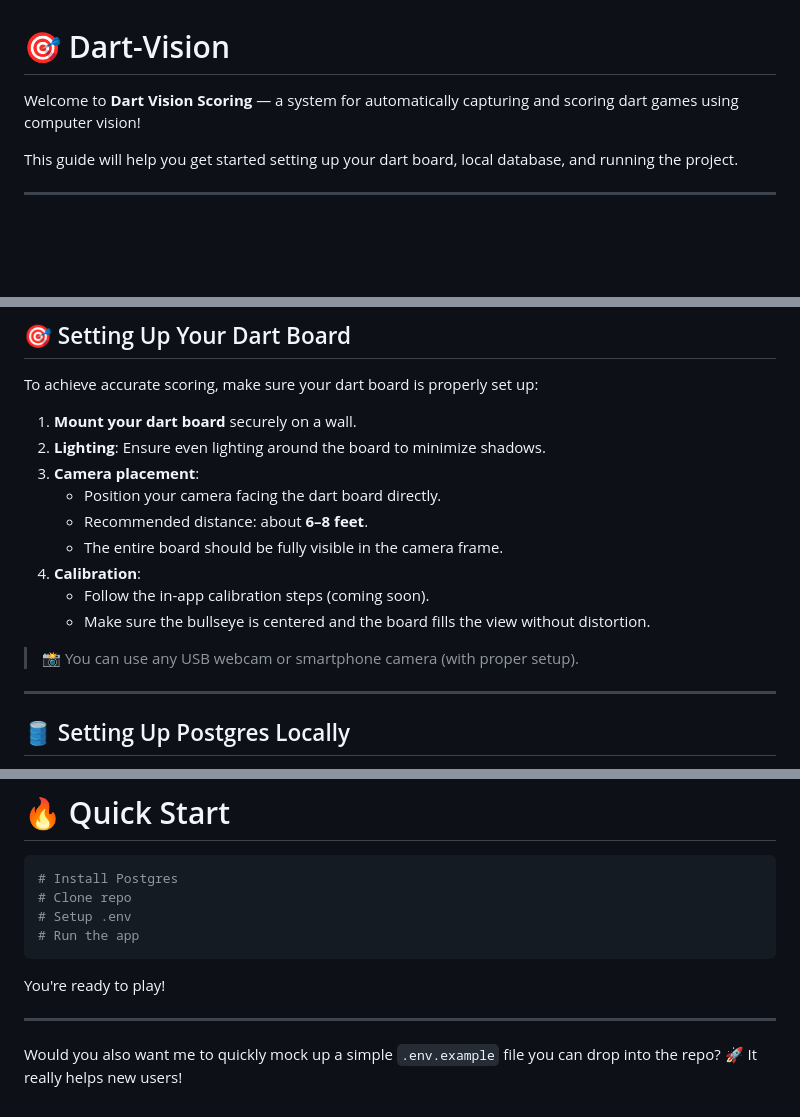
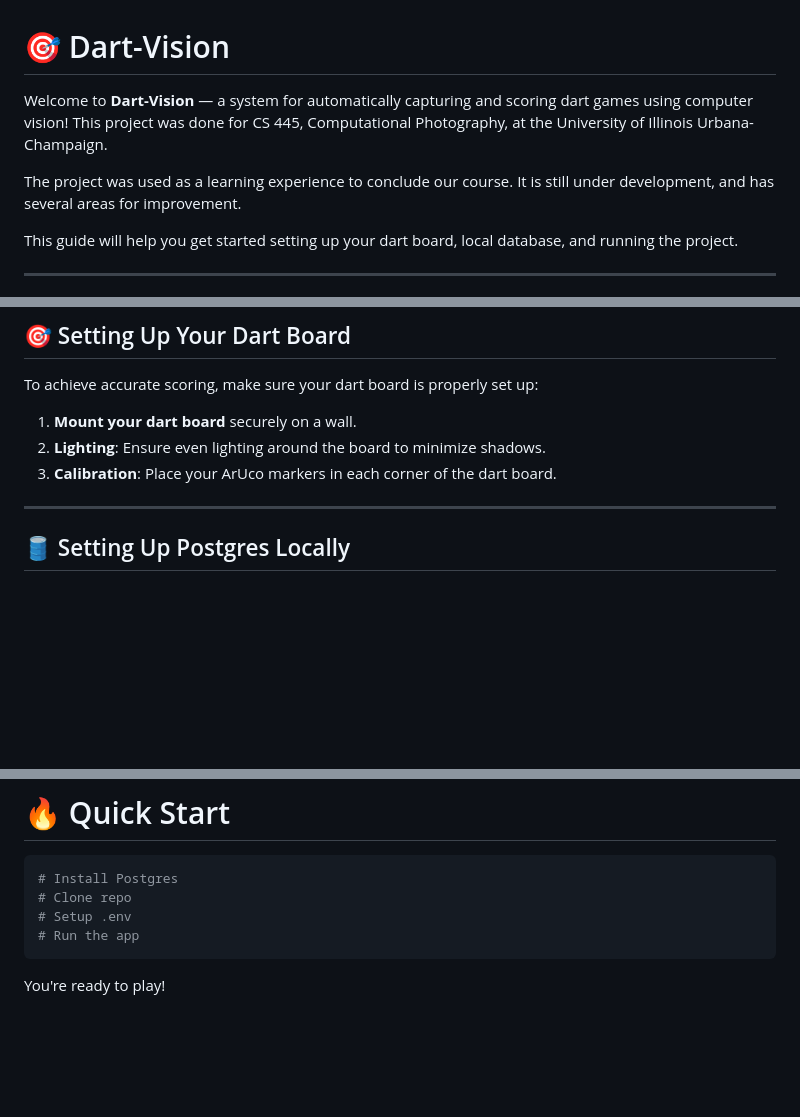
Before and after one commit to reedwrogers/Dart-Vision, a Markdown page: README.md, 3 parts joined by grey strips. Rendered like a GitHub page; blank space fills up the shorter version.

````diff
--- a/README.md
+++ b/README.md
@@ -1,6 +1,8 @@
 # 🎯 Dart-Vision
 
-Welcome to **Dart Vision Scoring** — a system for automatically capturing and scoring dart games using computer vision!
+Welcome to **Dart-Vision** — a system for automatically capturing and scoring dart games using computer vision! This project was done for CS 445, Computational Photography, at the University of Illinois Urbana-Champaign.
+
+The project was used as a learning experience to conclude our course. It is still under development, and has several areas for improvement.
 
 This guide will help you get started setting up your dart board, local database, and running the project.
 
@@ -24,15 +26,7 @@ To achieve accurate scoring, make sure your dart board is properly set up:
 
 1. **Mount your dart board** securely on a wall.
 2. **Lighting**: Ensure even lighting around the board to minimize shadows.
-3. **Camera placement**:
-   - Position your camera facing the dart board directly.
-   - Recommended distance: about **6–8 feet**.
-   - The entire board should be fully visible in the camera frame.
-4. **Calibration**:
-   - Follow the in-app calibration steps (coming soon).
-   - Make sure the bullseye is centered and the board fills the view without distortion.
-
-> 📸 You can use any USB webcam or smartphone camera (with proper setup).
+3. **Calibration**: Place your ArUco markers in each corner of the dart board.
 
 ---
 
@@ -179,8 +171,3 @@ This project is licensed under the [MIT License](LICENSE).
 ```
 
 You're ready to play!
-
----
-
-Would you also want me to quickly mock up a simple `.env.example` file you can drop into the repo? 🚀
-It really helps new users!
````
Also changed, not shown: other parts of README.md (+0 -2 lines).
